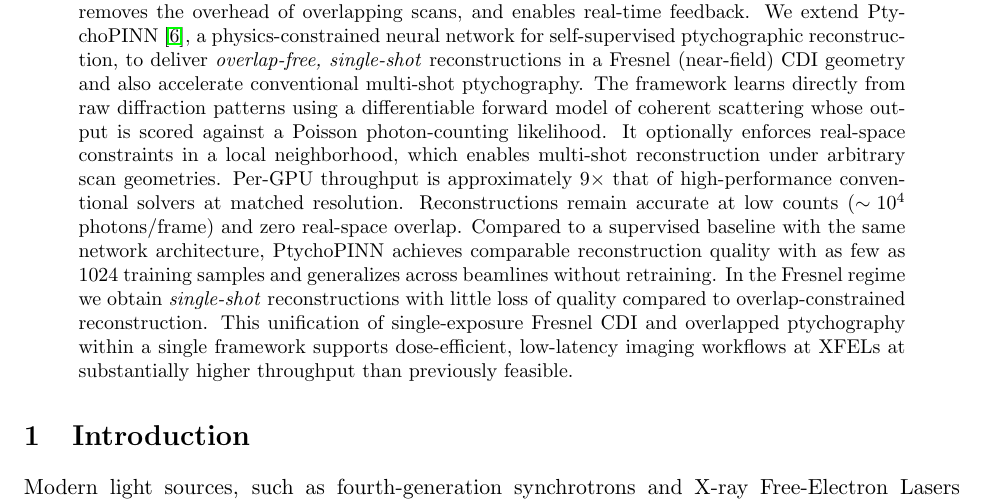
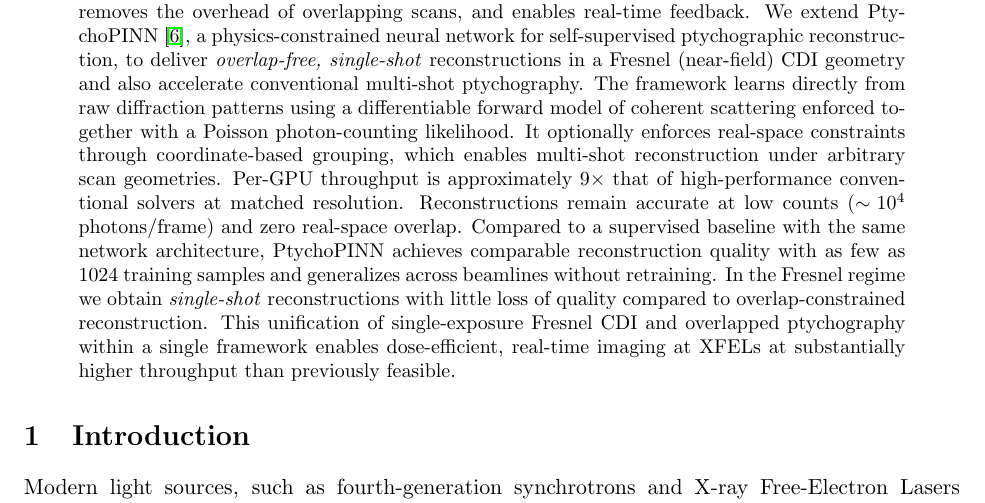
Before and after one commit to hoidn/ptychopinnpaper2, a LaTeX paper (ptychopinn_2025.tex): part of page 1 of 15, cut so that both start at the same text. Compiled offline with pdfLaTeX.

Commit message:
Tighten abstract diction and fix OOD generalization wording
Co-Authored-By: Claude Opus 4.6 <noreply@anthropic.com>

```diff
--- a/ptychopinn_2025.tex
+++ b/ptychopinn_2025.tex
@@ -76,7 +76,7 @@
 \maketitle
 
 \begin{abstract}
-Single-shot coherent imaging is important for XFEL science because it lowers photon dose, removes the overhead of overlapping scans, and enables real-time feedback. We extend PtychoPINN~\cite{Hoidn2023PtychoPINN}, a physics-constrained neural network for self-supervised ptychographic reconstruction, to deliver \emph{overlap-free, single-shot} reconstructions in a Fresnel (near-field) CDI geometry and also accelerate conventional multi-shot ptychography. The framework learns directly from raw diffraction patterns using a differentiable forward model of coherent scattering whose output is scored against a Poisson photon-counting likelihood. It optionally enforces real-space constraints in a local neighborhood, which enables multi-shot reconstruction under arbitrary scan geometries. Per-GPU throughput is approximately $9\times$ that of high-performance conventional solvers at matched resolution. Reconstructions remain accurate at low counts ($\sim\!10^4$ photons/frame) and zero real-space overlap. Compared to a supervised baseline with the same network architecture, PtychoPINN achieves comparable reconstruction quality with as few as 1024 training samples and generalizes across beamlines without retraining. In the Fresnel regime we obtain \emph{single-shot} reconstructions with little loss of quality compared to overlap-constrained reconstruction. This unification of single-exposure Fresnel CDI and overlapped ptychography within a single framework supports dose-efficient, low-latency imaging workflows at XFELs at substantially higher throughput than previously feasible.
+Single-shot coherent imaging is important for XFEL science because it lowers photon dose, removes the overhead of overlapping scans, and enables real-time feedback. We extend PtychoPINN~\cite{Hoidn2023PtychoPINN}, a physics-constrained neural network for self-supervised ptychographic reconstruction, to deliver \emph{overlap-free, single-shot} reconstructions in a Fresnel (near-field) CDI geometry and also accelerate conventional multi-shot ptychography. The framework learns directly from raw diffraction patterns using a differentiable forward model of coherent scattering enforced together with a Poisson photon-counting likelihood. It optionally enforces real-space constraints through coordinate-based grouping, which enables multi-shot reconstruction under arbitrary scan geometries. Per-GPU throughput is approximately $9\times$ that of high-performance conventional solvers at matched resolution. Reconstructions remain accurate at low counts ($\sim\!10^4$ photons/frame) and zero real-space overlap. Compared to a supervised baseline with the same network architecture, PtychoPINN achieves comparable reconstruction quality with as few as 1024 training samples and generalizes across beamlines without retraining. In the Fresnel regime we obtain \emph{single-shot} reconstructions with little loss of quality compared to overlap-constrained reconstruction. This unification of single-exposure Fresnel CDI and overlapped ptychography within a single framework enables dose-efficient, real-time imaging at XFELs at substantially higher throughput than previously feasible.
 
 \end{abstract}
 
```
